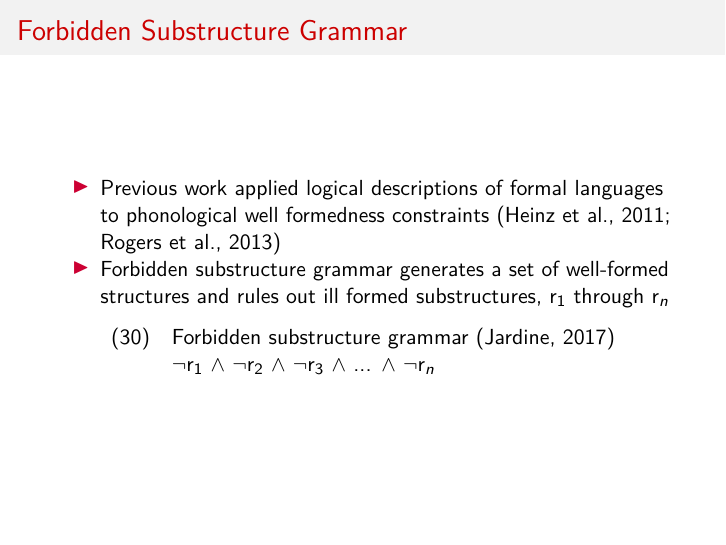
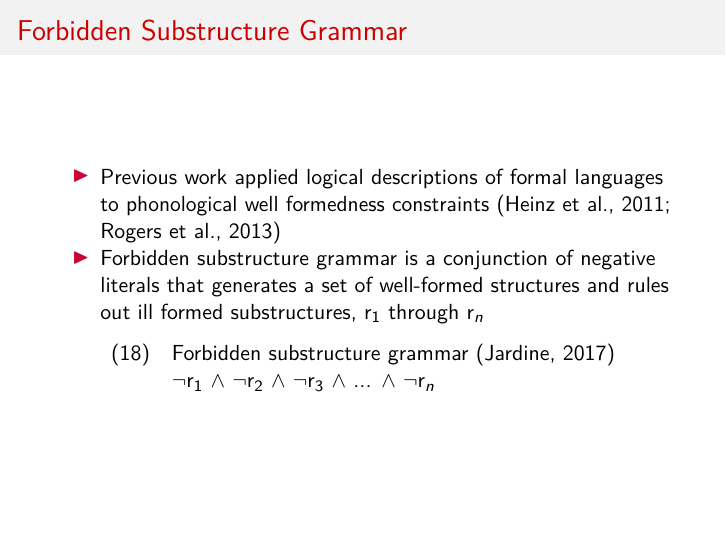
Before and after one commit to eileenblum/qp2, an R Markdown document (NecPhontalk.Rmd): page 67 of 67 before the commit and page 24 of 69 after it. Rendered offline with R 4.5, knitr and Pandoc, then LaTeX, with nearby package versions.

Commit message:
add pictures, add FSG slide, explain it is CNL

```diff
--- a/NecPhontalk.Rmd
+++ b/NecPhontalk.Rmd
@@ -199,6 +199,15 @@ $\ast$ \& |(a)| -ATR \& |(b)| -ATR \& \& \& $\checkmark$ \& |(1)| -ATR \& |(2)|
   \draw[black,->] (2) -- (c3);
   \draw[black,->] (c3) -- (3);
   \end{tikzpicture}
+\end{exe}
+
+## Forbidden Substructure Grammar
+
+>- Previous work applied logical descriptions of formal languages to phonological well formedness constraints (Heinz et al., 2011; Rogers et al., 2013)
+>- Forbidden substructure grammar is a conjunction of negative literals that generates a set of well-formed structures and rules out ill formed substructures, r$_1$ through r$_n$
+\begin{exe}
+\ex Forbidden substructure grammar (Jardine, 2017) \label{fsg} \\
+$\neg$r$_1$ $\wedge$ $\neg$r$_2$ $\wedge$ $\neg$r$_3$ $\wedge$ ... $\wedge$ $\neg$r$_n$
 \end{exe}
 
 ## Forbidden Substructure Constraints (FSCs)
@@ -698,13 +711,3 @@ t \& \node {}; \draw(0, 0) circle (3pt); \& |(1a)| i    \& \node {}; \draw(0, 0)
   \draw[black,->] (3) -- (4);
   \end{tikzpicture}
 \end{exe}
-
-
-## Forbidden Substructure Grammar
-
-- Previous work applied logical descriptions of formal languages to phonological well formedness constraints (Heinz et al., 2011; Rogers et al., 2013)
-- Forbidden substructure grammar generates a set of well-formed structures and rules out ill formed substructures, r$_1$ through r$_n$
-\begin{exe}
-\ex Forbidden substructure grammar (Jardine, 2017) \label{fsg} \\
-$\neg$r$_1$ $\wedge$ $\neg$r$_2$ $\wedge$ $\neg$r$_3$ $\wedge$ ... $\wedge$ $\neg$r$_n$
-\end{exe}
```
Also changed, not shown: Boole_back.jpg (added), Boole_front.jpg (added), NecPhontalk.pdf, NecPhontalk.Rmd (4 more changed lines).
